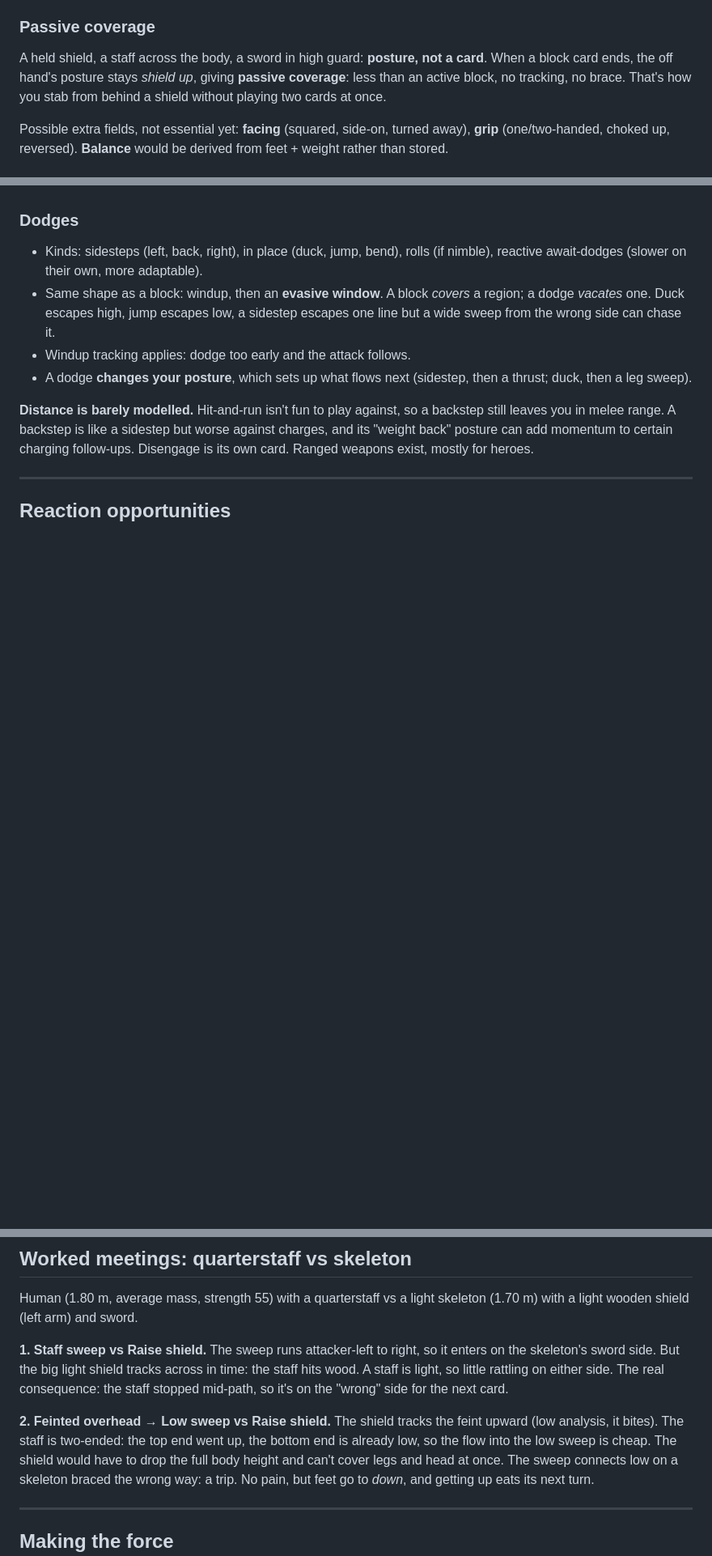
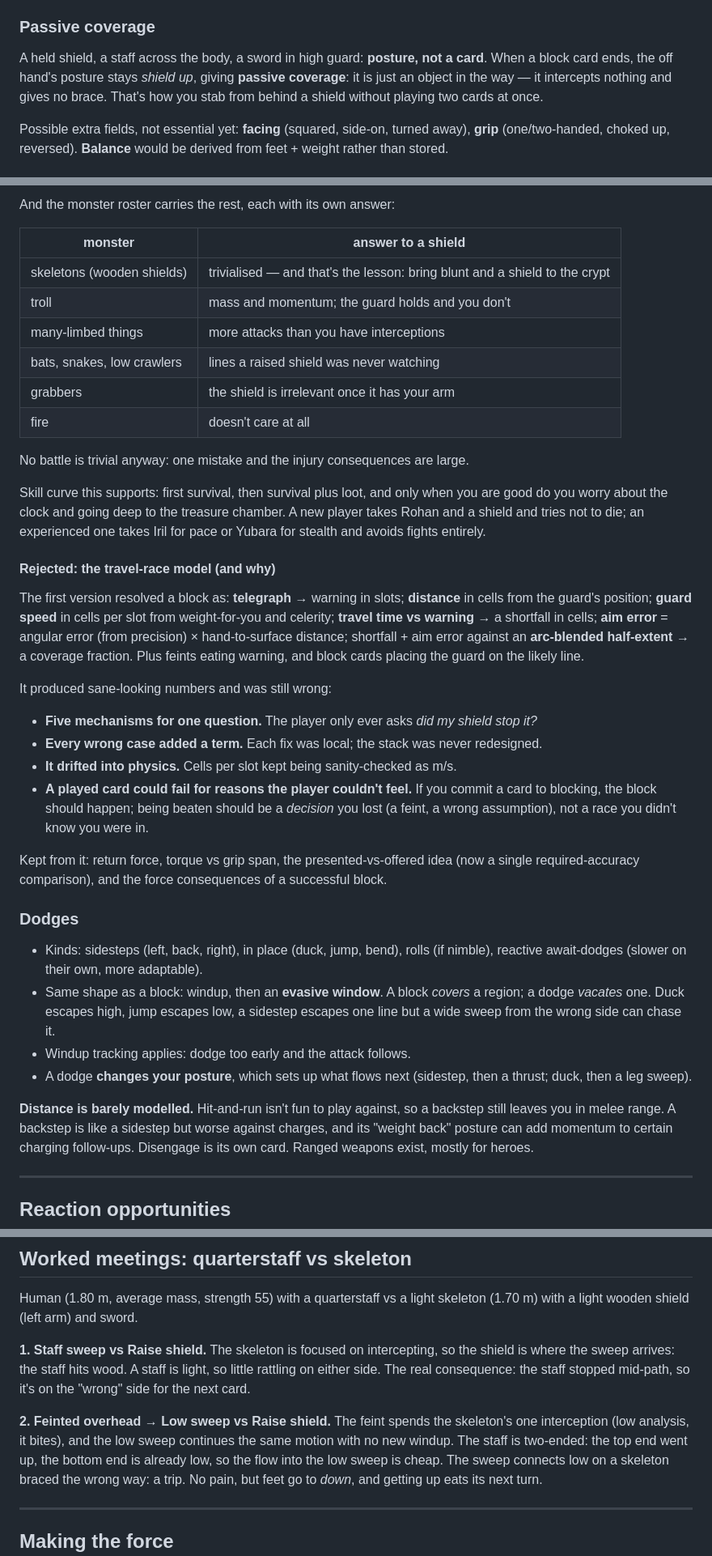
Before and after one commit to Jedama/drakborgen, a Markdown page: design.md, 3 parts joined by grey strips. Shown at 81% size. Drawn GitHub-style; blank space fills up the shorter version.

```diff
--- a/design.md
+++ b/design.md
@@ -187,7 +187,7 @@ often signature cards.
 
 A held shield, a staff across the body, a sword in high guard: **posture, not a card**.
 When a block card ends, the off hand's posture stays *shield up*, giving **passive
-coverage**: less than an active block, no tracking, no brace. That's how you stab from
+coverage**: it is just an object in the way — it intercepts nothing and gives no brace. That's how you stab from
 behind a shield without playing two cards at once.
 
 Possible extra fields, not essential yet: **facing** (squared, side-on, turned away),
@@ -383,3 +417,41 @@ bonus, an authored nonlinear distance exponent, and tracking blade orientation.
+And the monster roster carries the rest, each with its own answer:
+
+| monster | answer to a shield |
+|---|---|
+| skeletons (wooden shields) | trivialised — and that's the lesson: bring blunt and a shield to the crypt |
+| troll | mass and momentum; the guard holds and you don't |
+| many-limbed things | more attacks than you have interceptions |
+| bats, snakes, low crawlers | lines a raised shield was never watching |
+| grabbers | the shield is irrelevant once it has your arm |
+| fire | doesn't care at all |
+
+No battle is trivial anyway: one mistake and the injury consequences are large.
+
+Skill curve this supports: first survival, then survival plus loot, and only when you are
+good do you worry about the clock and going deep to the treasure chamber. A new player
+takes Rohan and a shield and tries not to die; an experienced one takes Iril for pace or
+Yubara for stealth and avoids fights entirely.
+
+#### Rejected: the travel-race model (and why)
+
+The first version resolved a block as: **telegraph** → warning in slots; **distance** in
+cells from the guard's position; **guard speed** in cells per slot from weight-for-you and
+celerity; **travel time vs warning** → a shortfall in cells; **aim error** = angular error
+(from precision) × hand-to-surface distance; shortfall + aim error against an
+**arc-blended half-extent** → a coverage fraction. Plus feints eating warning, and block
+cards placing the guard on the likely line.
+
+It produced sane-looking numbers and was still wrong:
+
+- **Five mechanisms for one question.** The player only ever asks *did my shield stop it?*
+- **Every wrong case added a term.** Each fix was local; the stack was never redesigned.
+- **It drifted into physics.** Cells per slot kept being sanity-checked as m/s.
+- **A played card could fail for reasons the player couldn't feel.** If you commit a card
+  to blocking, the block should happen; being beaten should be a *decision* you lost (a
+  feint, a wrong assumption), not a race you didn't know you were in.
+
+Kept from it: return force, torque vs grip span, the presented-vs-offered idea (now a
+single required-accuracy comparison), and the force consequences of a successful block.
 
 ### Dodges
 
@@ -747,15 +821,14 @@ plate is rough (fine, run away or pick a better weapon).
 Human (1.80 m, average mass, strength 55) with a quarterstaff vs a light skeleton
 (1.70 m) with a light wooden shield (left arm) and sword.
 
-**1. Staff sweep vs Raise shield.** The sweep runs attacker-left to right, so it enters
-on the skeleton's sword side. But the big light shield tracks across in time: the staff
-hits wood. A staff is light, so little rattling on either side. The real consequence:
+**1. Staff sweep vs Raise shield.** The skeleton is focused on intercepting, so the shield
+is where the sweep arrives: the staff hits wood. A staff is light, so little rattling on either side. The real consequence:
 the staff stopped mid-path, so it's on the "wrong" side for the next card.
 
-**2. Feinted overhead → Low sweep vs Raise shield.** The shield tracks the feint upward
-(low analysis, it bites). The staff is two-ended: the top end went up, the bottom end
-is already low, so the flow into the low sweep is cheap. The shield would have to drop
-the full body height and can't cover legs and head at once. The sweep connects low on a
+**2. Feinted overhead → Low sweep vs Raise shield.** The feint spends the skeleton's one
+interception (low analysis, it bites), and the low sweep continues the same motion with no
+new windup. The staff is two-ended: the top end went up, the bottom end is already low, so
+the flow into the low sweep is cheap. The sweep connects low on a
 skeleton braced the wrong way: a trip. No pain, but feet go to *down*, and getting up
 eats its next turn.
 
```
Also changed, not shown: other parts of design.md (+138 -99 lines).
